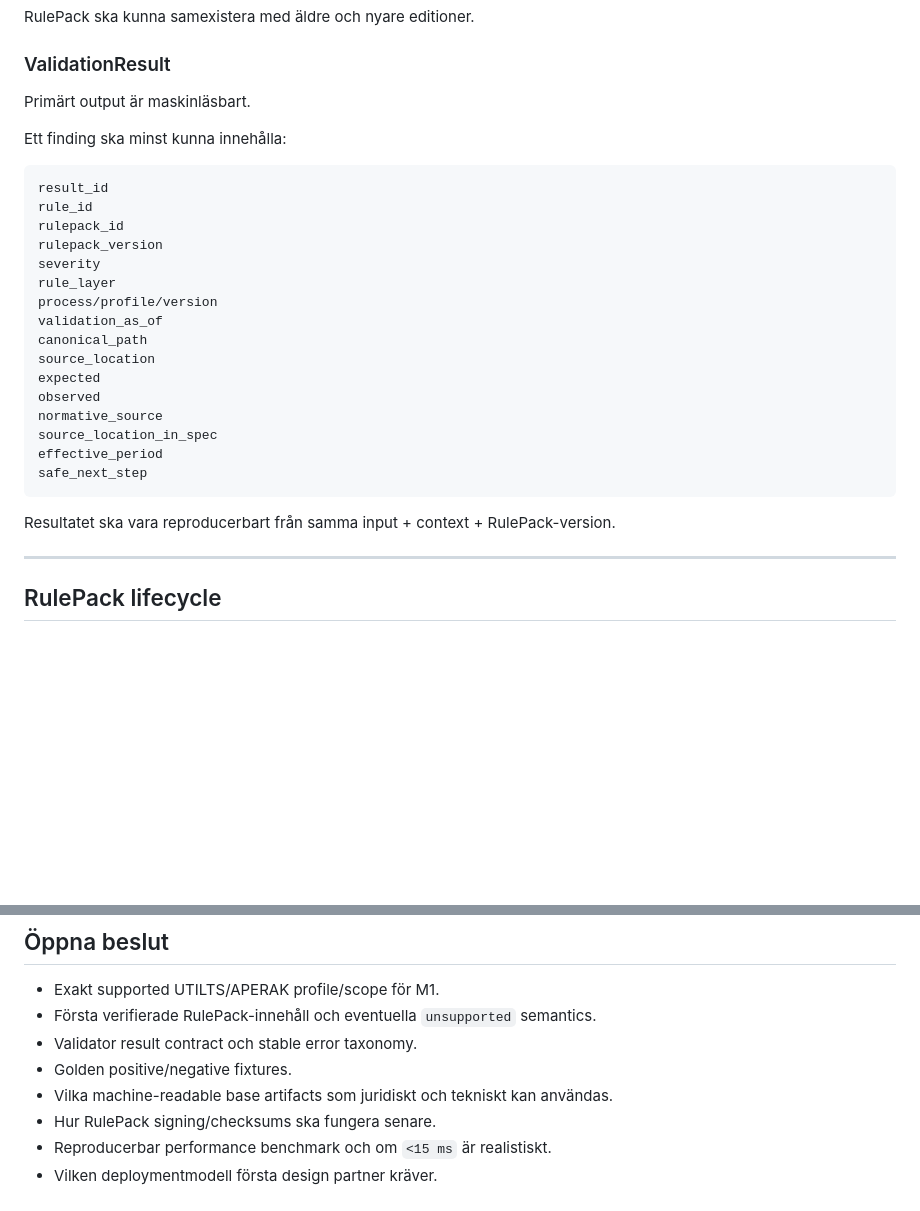
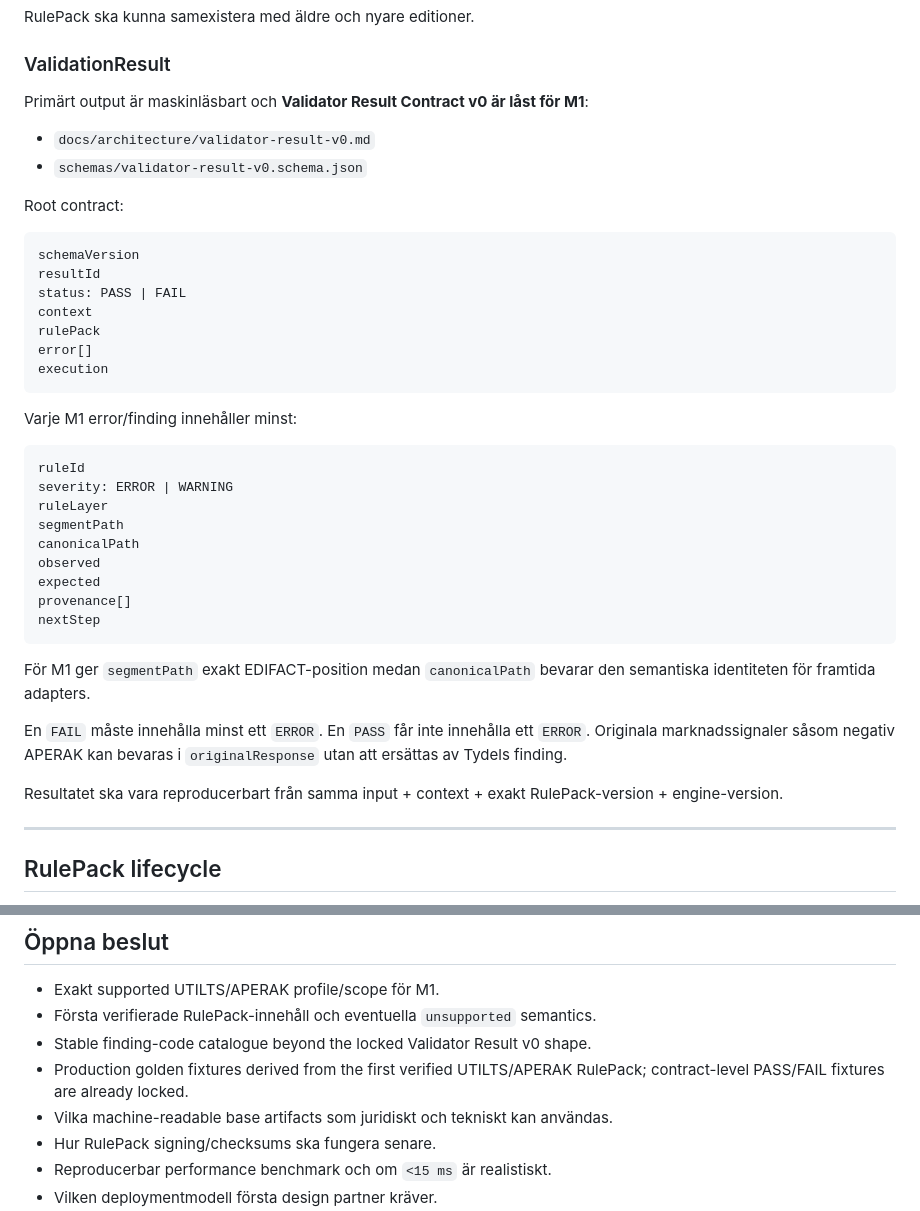
Before and after one commit to cjrandersson/tydel-arosyn-mcp, a Markdown page: ARCHITECTURE.md, 2 parts joined by grey strips. Rendered like a GitHub page; blank space fills up the shorter version.

Commit message:
architecture: align with locked Validator Result v0

````diff
--- a/ARCHITECTURE.md
+++ b/ARCHITECTURE.md
@@ -222,30 +222,42 @@ RulePack ska kunna samexistera med äldre och nyare editioner.
 
 ### ValidationResult
 
-Primärt output är maskinläsbart.
+Primärt output är maskinläsbart och **Validator Result Contract v0 är låst för M1**:
 
-Ett finding ska minst kunna innehålla:
+- `docs/architecture/validator-result-v0.md`
+- `schemas/validator-result-v0.schema.json`
+
+Root contract:
 
 ```text
-result_id
-rule_id
-rulepack_id
-rulepack_version
-severity
-rule_layer
-process/profile/version
-validation_as_of
-canonical_path
-source_location
-expected
-observed
-normative_source
-source_location_in_spec
-effective_period
-safe_next_step
+schemaVersion
+resultId
+status: PASS | FAIL
+context
+rulePack
+error[]
+execution
 ```
 
-Resultatet ska vara reproducerbart från samma input + context + RulePack-version.
+Varje M1 error/finding innehåller minst:
+
+```text
+ruleId
+severity: ERROR | WARNING
+ruleLayer
+segmentPath
+canonicalPath
+observed
+expected
+provenance[]
+nextStep
+```
+
+För M1 ger `segmentPath` exakt EDIFACT-position medan `canonicalPath` bevarar den semantiska identiteten för framtida adapters.
+
+En `FAIL` måste innehålla minst ett `ERROR`. En `PASS` får inte innehålla ett `ERROR`. Originala marknadssignaler såsom negativ APERAK kan bevaras i `originalResponse` utan att ersättas av Tydels finding.
+
+Resultatet ska vara reproducerbart från samma input + context + exakt RulePack-version + engine-version.
 
 ---
 
@@ -480,8 +492,8 @@ Mappar skapas inte som tom arkitekturdekor.
 
 - Exakt supported UTILTS/APERAK profile/scope för M1.
 - Första verifierade RulePack-innehåll och eventuella `unsupported` semantics.
-- Validator result contract och stable error taxonomy.
-- Golden positive/negative fixtures.
+- Stable finding-code catalogue beyond the locked Validator Result v0 shape.
+- Production golden fixtures derived from the first verified UTILTS/APERAK RulePack; contract-level PASS/FAIL fixtures are already locked.
 - Vilka machine-readable base artifacts som juridiskt och tekniskt kan användas.
 - Hur RulePack signing/checksums ska fungera senare.
 - Reproducerbar performance benchmark och om `<15 ms` är realistiskt.
````
